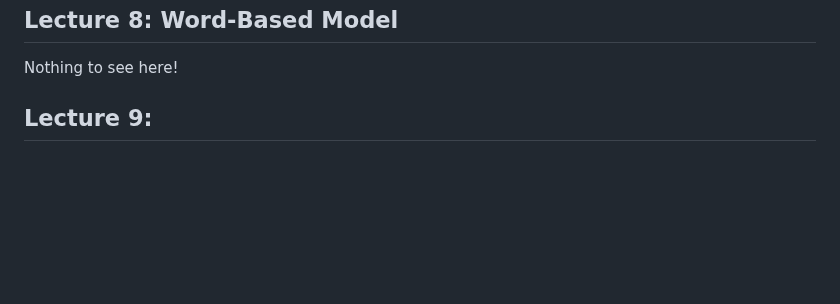
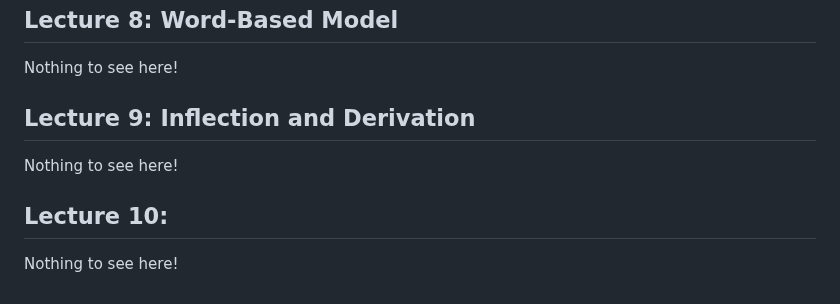
Before and after one commit to czhangy/UCLA-CS-Electives, a Markdown page: Sci-Tech/LING-105/notes.md, the part around the change. Drawn GitHub-style; blank space fills up the shorter version.

Commit message:
05/04/23 update | LING 105: Lecture 9 notes

```diff
--- a/Sci-Tech/LING-105/notes.md
+++ b/Sci-Tech/LING-105/notes.md
@@ -290,6 +290,12 @@ Nothing to see here!
 
 
 
-## Lecture 9:
+## Lecture 9: Inflection and Derivation
 
--
+Nothing to see here!
+
+
+
+## Lecture 10:
+
+Nothing to see here!
```
